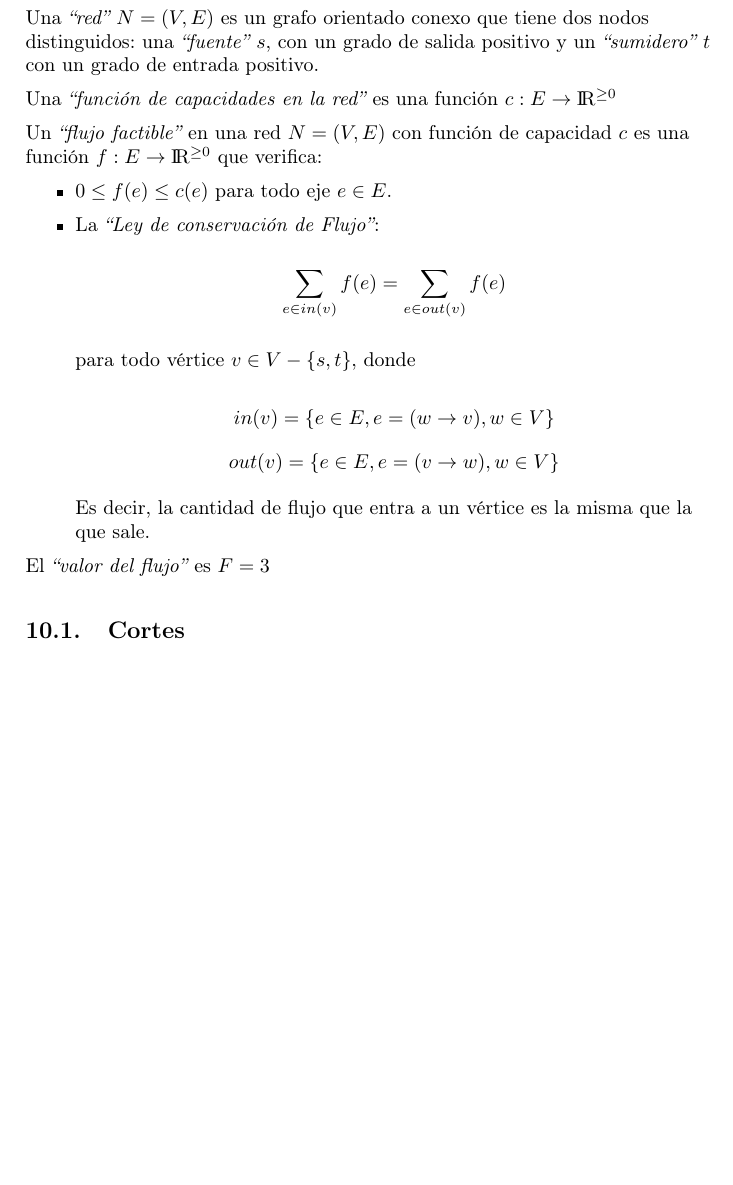
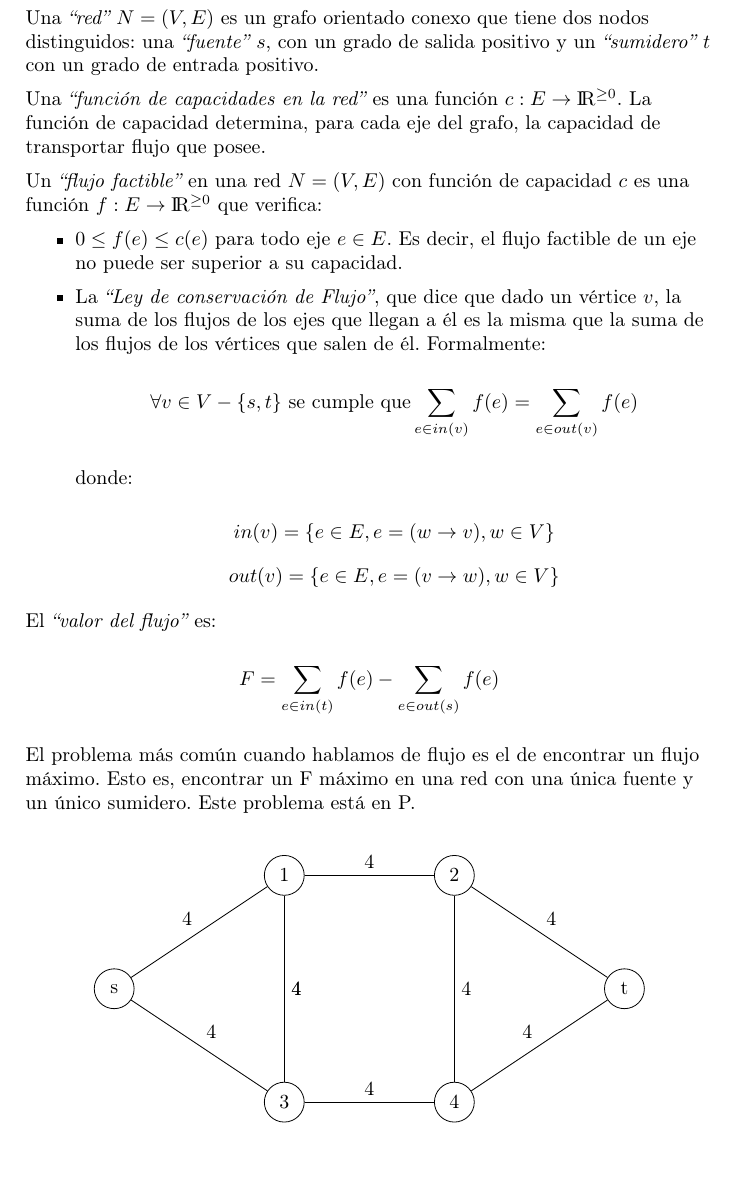
Before and after one commit to amildie/Algo3, a LaTeX document (main.tex, which reads temas/flujMax.tex): part of page 36 of 40 before the commit and part of page 36 of 41 after it, cut so that both start at the same text, the shorter picture padded with empty space. The pictures show the PDF file main.pdf that the author committed with the source.

Commit message:
max flow

```diff
--- a/temas/flujMax.tex
+++ b/temas/flujMax.tex
@@ -3,19 +3,19 @@
 
 Una \emph{``red''} $N = (V, E)$ es un grafo orientado conexo que tiene dos nodos distinguidos: una \emph{``fuente''} $s$, con un grado de salida positivo y un \emph{``sumidero''} $t$ con un grado de entrada positivo.
 
-Una \emph{``funci\'on de capacidades en la red''} es una funci\'on $c : E \rightarrow {\rm I\!R^{\geq 0}}$
+Una \emph{``funci\'on de capacidades en la red''} es una funci\'on $c : E \rightarrow {\rm I\!R^{\geq 0}}$. La funci\'on de capacidad determina, para cada eje del grafo, la capacidad de transportar flujo que posee.
 
 Un \emph{``flujo factible''} en una red $N = (V, E)$ con funci\'on de capacidad $c$ es una funci\'on $f : E \rightarrow {\rm I\!R^{\geq 0}}$ que verifica:
 
 \begin{itemize}
-\item $0 \leq f(e) \leq c(e)$ para todo eje $e \in E$.
-\item La \emph{``Ley de conservaci\'on de Flujo''}:
+\item $0 \leq f(e) \leq c(e)$ para todo eje $e \in E$. Es decir, el flujo factible de un eje no puede ser superior a su capacidad.
+\item La \emph{``Ley de conservaci\'on de Flujo''}, que dice que dado un v\'ertice $v$, la suma de los flujos de los ejes que llegan a \'el es la misma que la suma de los flujos de los v\'ertices que salen de \'el. Formalmente:
 
 \[
-\sum_{e \in in(v)} f(e) = \sum_{e \in out(v)} f(e)
+\forall v \in V - \{ s, t \} \textrm{ se cumple que} \sum_{e \in in(v)} f(e) = \sum_{e \in out(v)} f(e)
 \]
 
-para todo v\'ertice $v \in V - \{ s, t \}$, donde
+donde:
 
 \[
 in(v) = \{ e \in E, e = (w \rightarrow v), w \in V \}
@@ -24,9 +24,19 @@ in(v) = \{ e \in E, e = (w \rightarrow v), w \in V \}
 out(v) = \{ e \in E, e = (v \rightarrow w), w \in V \}
 \]
 
-Es decir, la cantidad de flujo que entra a un v\'ertice es la misma que la que sale.
 
 \end{itemize}
 
-El \emph{``valor del flujo''} es $F = 3$
+El \emph{``valor del flujo''} es:
 
+\[
+F = \sum_{e \in in(t)} f(e) - \sum_{e \in out(s)} f(e)
+\]
+
+%\textbf{PREGUNTAR SI ESTO ESTA BIEN}.
+
+El problema m\'as com\'un cuando hablamos de flujo es el de encontrar un flujo m\'aximo. Esto es, encontrar un F m\'aximo en una red con una \'unica fuente y un \'unico sumidero. Este problema est\'a en P.
+
+
+\raggedright
+  \bigskip
```
Also changed, not shown: main.pdf, temas/flujMax.tex (35 more changed lines).
